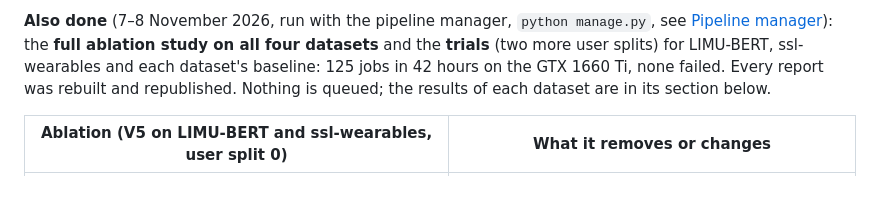
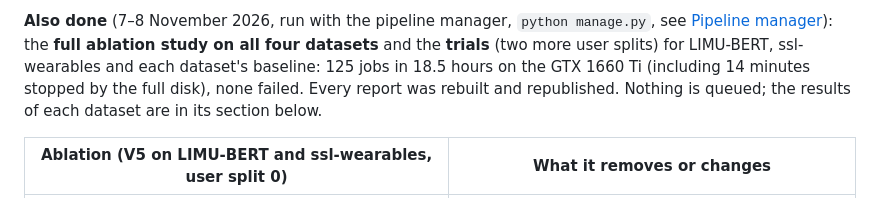
Before and after one commit to mahmoudelharmil/FedPEFT-IMU, a Markdown page: README.md, the part around the change. Drawn GitHub-style.

Commit message:
README: correct the duration of the manager run (18.5 h)
Co-Authored-By: Claude Opus 5.5 <noreply@anthropic.com>

```diff
--- a/README.md
+++ b/README.md
@@ -39,7 +39,7 @@ the published baselines on HARBox, WISDM and UCI HAR.
 **Also done** (7–8 November 2026, run with the pipeline manager, `python manage.py`, see
 [Pipeline manager](#pipeline-manager-ui)): the **full ablation study on all four datasets** and the
 **trials** (two more user splits) for LIMU-BERT, ssl-wearables and each dataset's baseline:
-125 jobs in 42 hours on the GTX 1660 Ti, none failed. Every report was rebuilt and republished.
+125 jobs in 18.5 hours on the GTX 1660 Ti (including 14 minutes stopped by the full disk), none failed. Every report was rebuilt and republished.
 Nothing is queued; the results of each dataset are in its section below.
 
 | Ablation (V5 on LIMU-BERT and ssl-wearables, user split 0) | What it removes or changes |
```
